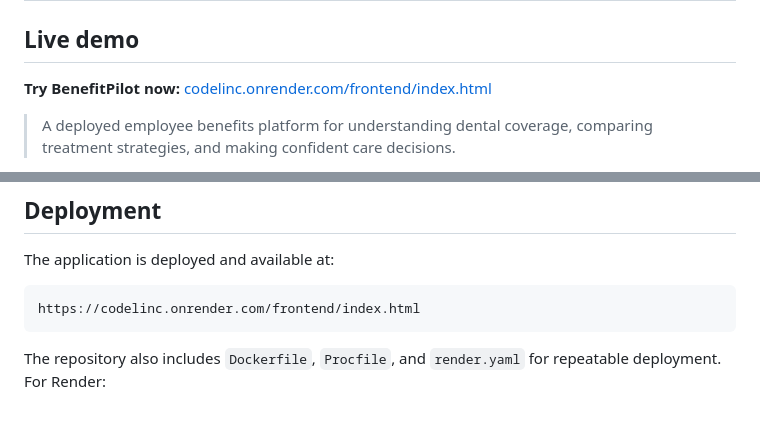
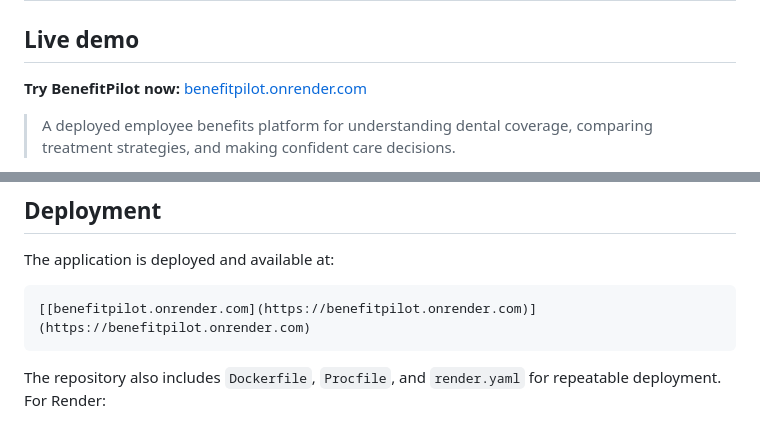
Before and after one commit to bhargav-chataut/BenefitPilot, a Markdown page: README.md, 2 parts joined by grey strips. Rendered like a GitHub page.

````diff
--- a/README.md
+++ b/README.md
@@ -2,7 +2,7 @@
 
 ## Live demo
 
-**Try BenefitPilot now:** [codelinc.onrender.com/frontend/index.html](https://codelinc.onrender.com/frontend/index.html)
+**Try BenefitPilot now:** [benefitpilot.onrender.com](https://benefitpilot.onrender.com)
 
 > A deployed employee benefits platform for understanding dental coverage,
 > comparing treatment strategies, and making confident care decisions.
@@ -217,7 +217,7 @@ node --check frontend/benefits.js
 The application is deployed and available at:
 
 ```text
-https://codelinc.onrender.com/frontend/index.html
+[[benefitpilot.onrender.com](https://benefitpilot.onrender.com)](https://benefitpilot.onrender.com)
 ```
 
 The repository also includes `Dockerfile`, `Procfile`, and `render.yaml` for
````
